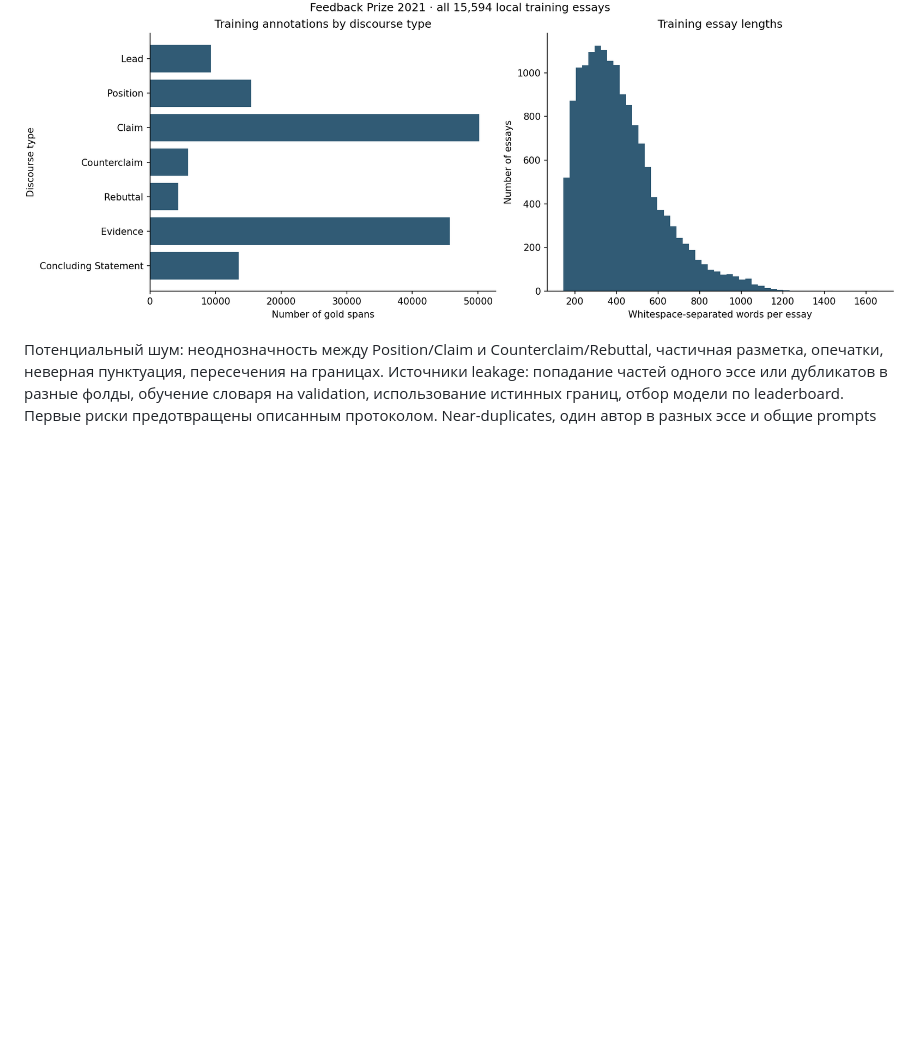
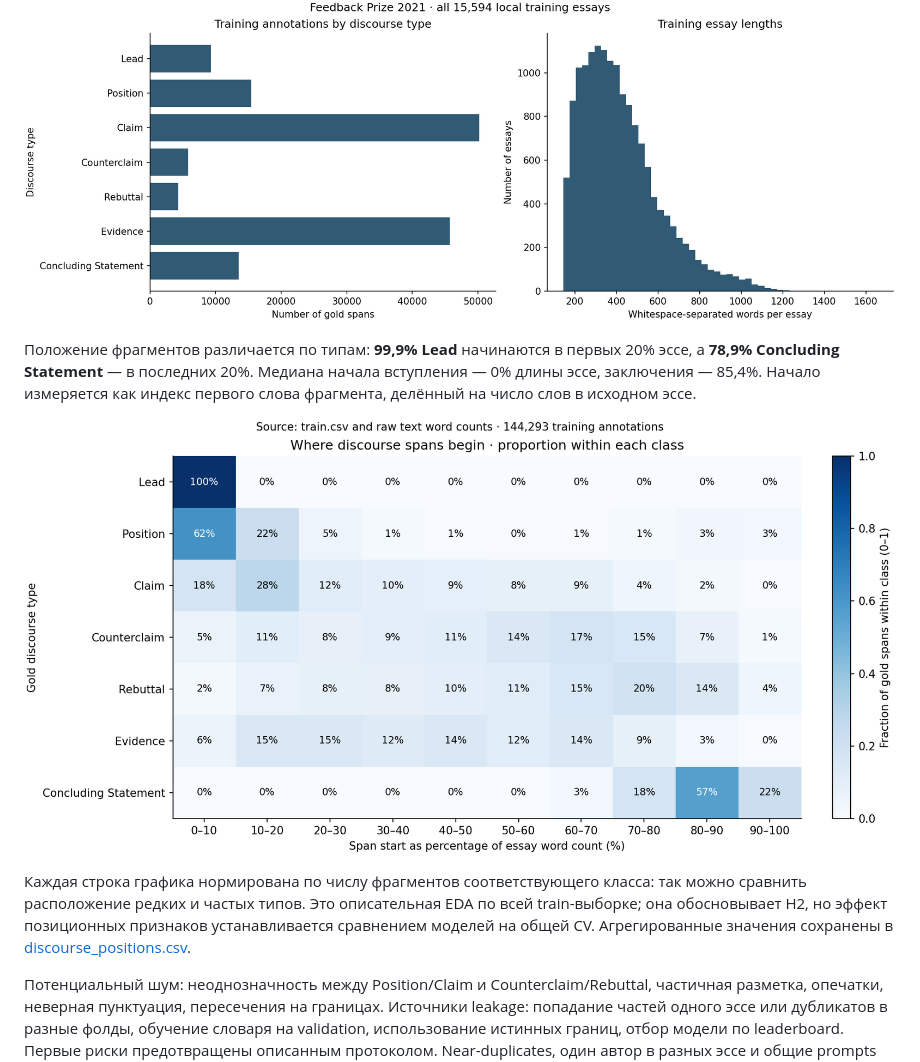
Before and after one commit to timm-aa/feedback-prize-rnd-ml, a Markdown page: README.md, the part around one of its changes. Rendered like a GitHub page; pictures changed too: reports/figures/discourse_positions.png (added); blank space fills up the shorter version.

Commit message:
Add files via upload
Add discourse position analysis

```diff
--- a/README.md
+++ b/README.md
@@ -102,6 +102,19 @@ Concluding Statement — 13 505; Lead — 9305; Counterclaim — 5817; Rebuttal
 и [длины фрагментов](reports/span_lengths.csv).
 
 ![Частоты классов и длины эссе](reports/figures/eda.png)
+
+Положение фрагментов различается по типам: **99,9% Lead** начинаются в первых
+20% эссе, а **78,9% Concluding Statement** — в последних 20%. Медиана начала
+вступления — 0% длины эссе, заключения — 85,4%. Начало измеряется как индекс
+первого слова фрагмента, делённый на число слов в исходном эссе.
+
+![Распределение начала фрагментов по типам](reports/figures/discourse_positions.png)
+
+Каждая строка графика нормирована по числу фрагментов соответствующего класса:
+так можно сравнить расположение редких и частых типов. Это описательная EDA
+по всей train-выборке; она обосновывает H2, но эффект позиционных признаков
+устанавливается сравнением моделей на общей CV. Агрегированные значения
+сохранены в [discourse_positions.csv](reports/discourse_positions.csv).
 
 Потенциальный шум: неоднозначность между Position/Claim и
 Counterclaim/Rebuttal, частичная разметка, опечатки, неверная пунктуация,
```
Also changed, not shown: other parts of README.md (+1 -1 lines), reports/RESULTS.md (+18 -0 lines), 3 other files.
